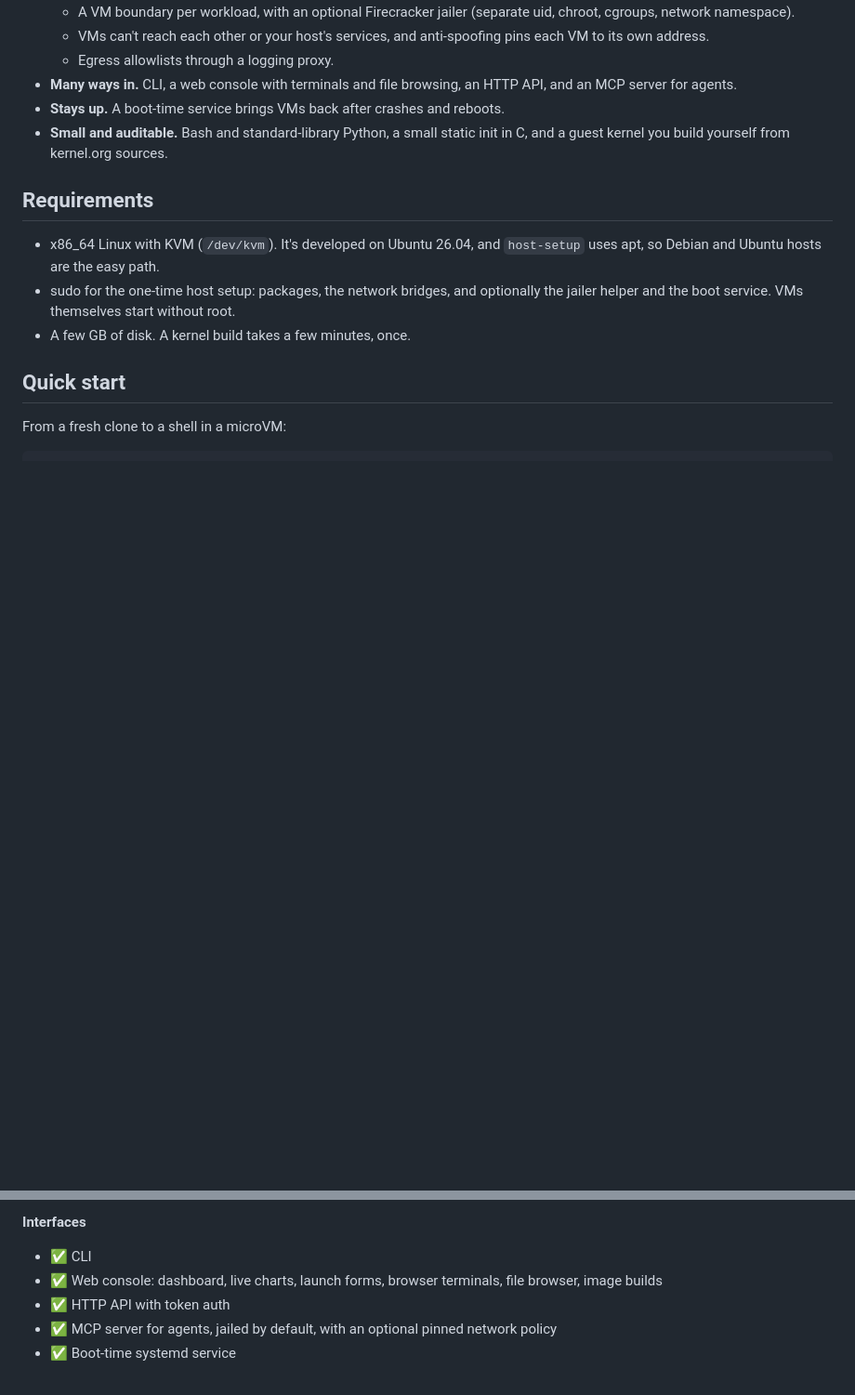
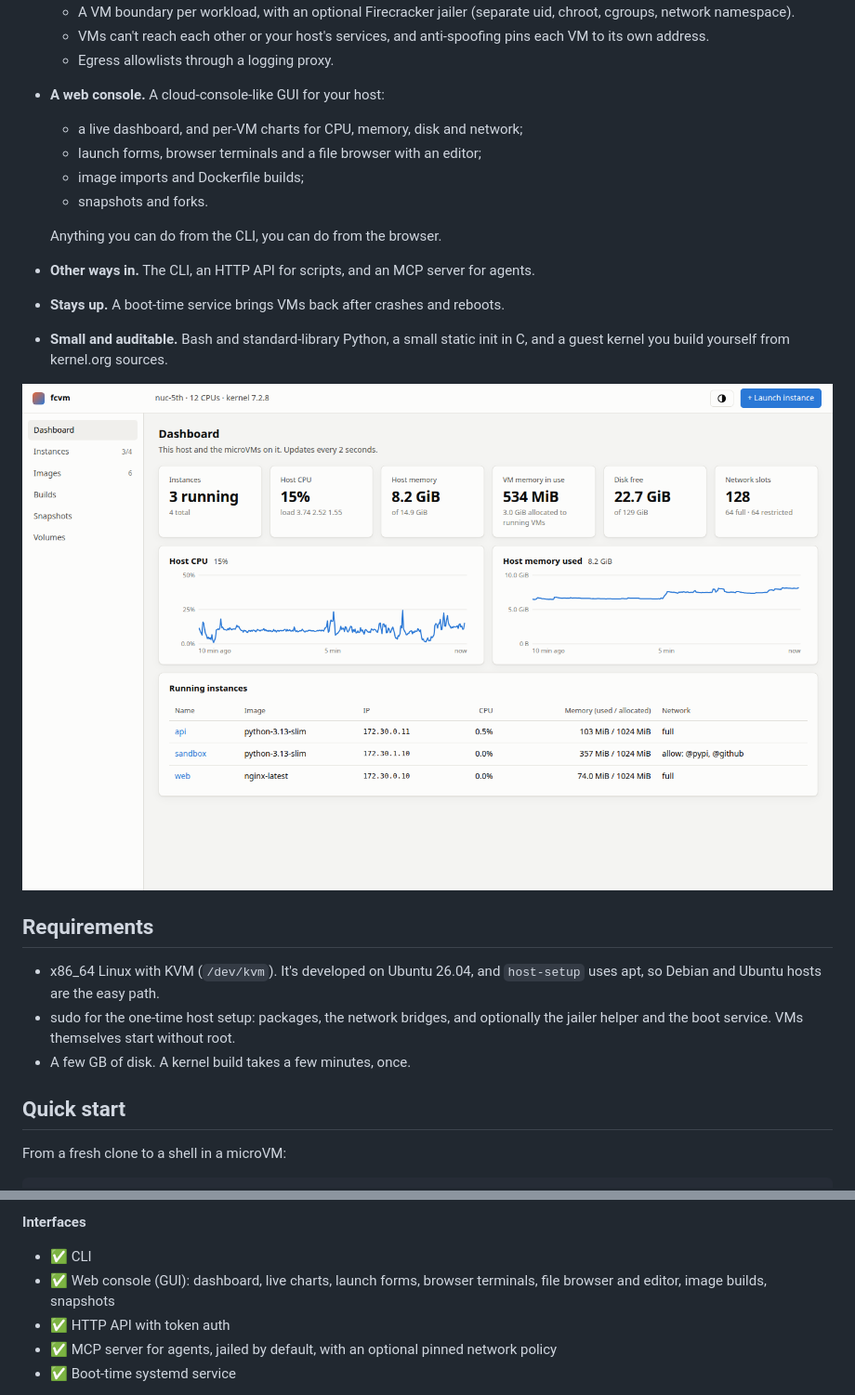
Before and after one commit to carlosbravoa/fcvm, a Markdown page: README.md, 2 parts joined by grey strips. Shown at 93% size. Drawn GitHub-style; pictures changed too: docs/img/console-dashboard.png (added); blank space fills up the shorter version.

Commit message:
README: feature the web console, with screenshots
The GUI gets its own entry in "What it can do", and a dashboard screenshot
follows the list. docs/web-console.md shows the dashboard and an instance
page.

Co-Authored-By: Claude Opus 5.5 (1M context) <noreply@anthropic.com>
Claude-Session: https://claude.ai/code/session_01QVeYKtNTbJKsdmR5X97hsQ

```diff
--- a/README.md
+++ b/README.md
@@ -51,12 +51,21 @@ Linux with KVM), or a way to run desktop GUIs.
   - VMs can't reach each other or your host's services, and anti-spoofing
     pins each VM to its own address.
   - Egress allowlists through a logging proxy.
-- **Many ways in.** CLI, a web console with terminals and file browsing, an
-  HTTP API, and an MCP server for agents.
+- **A web console.** A cloud-console-like GUI for your host:
+  - a live dashboard, and per-VM charts for CPU, memory, disk and network;
+  - launch forms, browser terminals and a file browser with an editor;
+  - image imports and Dockerfile builds;
+  - snapshots and forks.
+
+  Anything you can do from the CLI, you can do from the browser.
+- **Other ways in.** The CLI, an HTTP API for scripts, and an MCP server
+  for agents.
 - **Stays up.** A boot-time service brings VMs back after crashes and
   reboots.
 - **Small and auditable.** Bash and standard-library Python, a small static
   init in C, and a guest kernel you build yourself from kernel.org sources.
+
+![The fcvm web console: dashboard with host and VM resource use](docs/img/console-dashboard.png)
 
 ## Requirements
 
@@ -141,7 +150,7 @@ The [documentation index](docs/README.md) describes each page.
 
 **Interfaces**
 - ✅ CLI
-- ✅ Web console: dashboard, live charts, launch forms, browser terminals, file browser, image builds
+- ✅ Web console (GUI): dashboard, live charts, launch forms, browser terminals, file browser and editor, image builds, snapshots
 - ✅ HTTP API with token auth
 - ✅ MCP server for agents, jailed by default, with an optional pinned network policy
 - ✅ Boot-time systemd service
```
Also changed, not shown: docs/web-console.md (+4 -0 lines), docs/img/console-instance.png (added).
